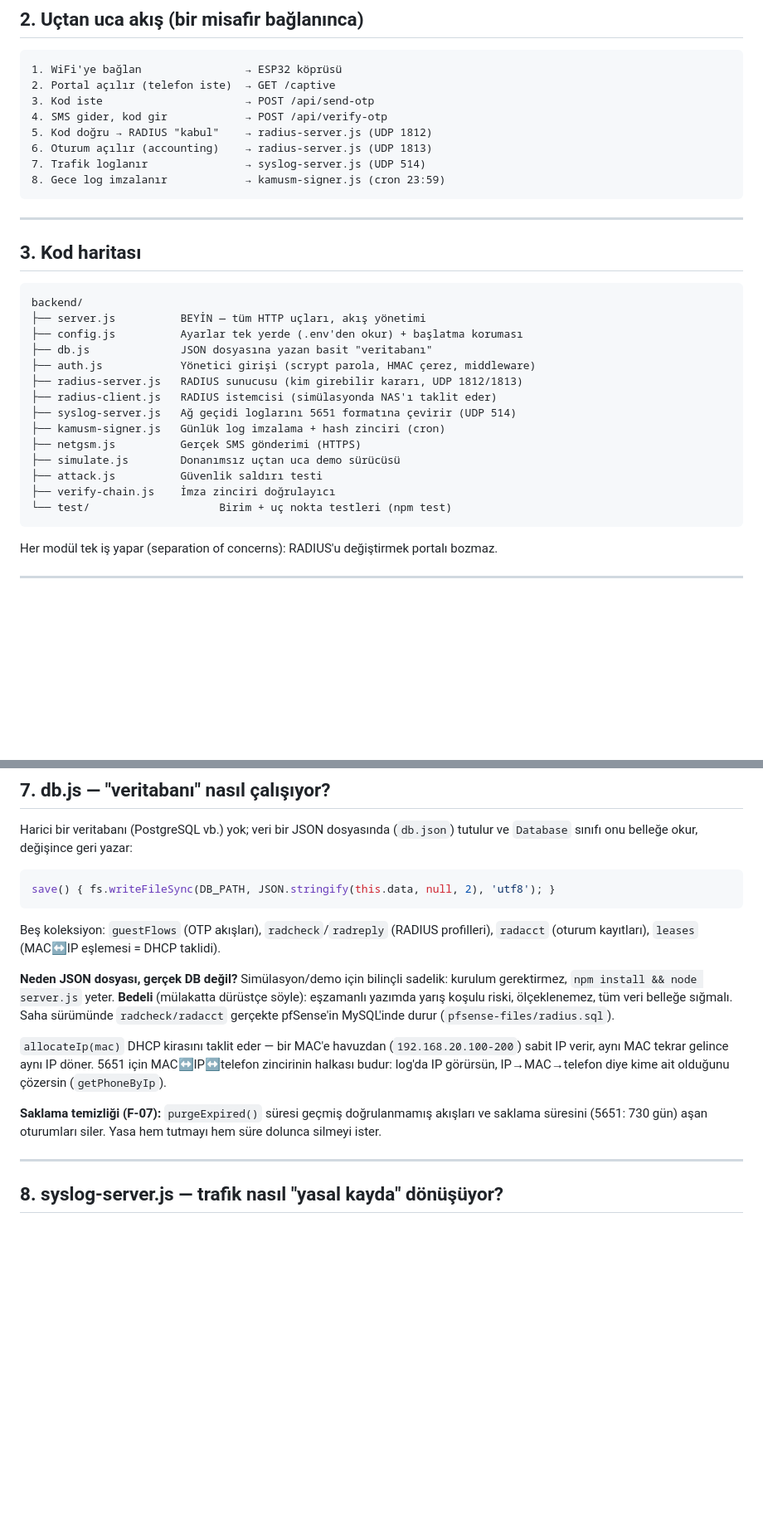
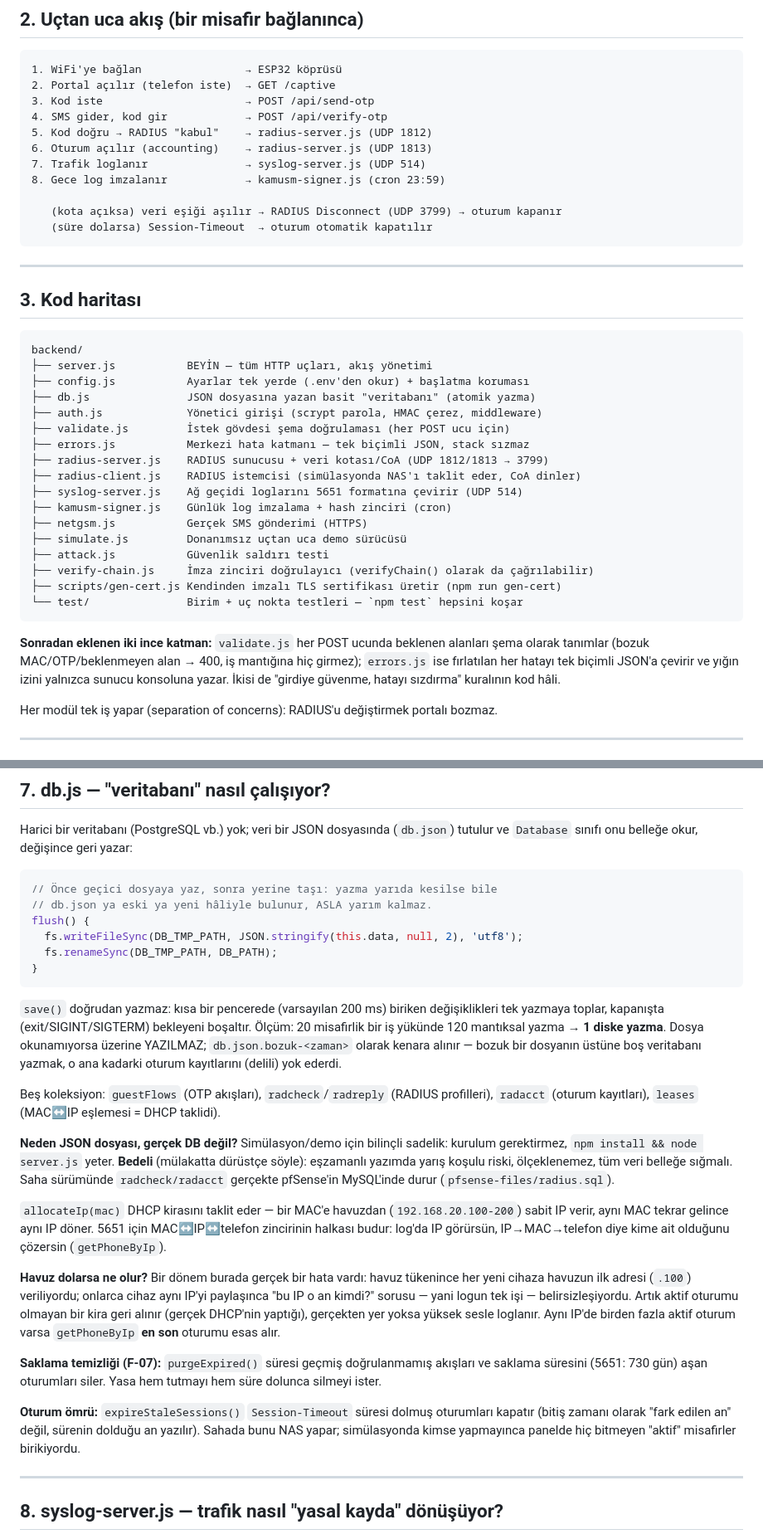
Before and after one commit to alperenks/wifi-system, a Markdown page: docs/PROJE-ANLATIMI.md, 2 parts joined by grey strips. Shown at 83% size. Rendered like a GitHub page; blank space fills up the shorter version.

Commit message:
Doc: bring PROJE-ANLATIMI.md back in sync with the code (I4)
The walkthrough still described the repo as it was four rounds ago. Updated:
the file map now lists validate.js, errors.js, scripts/gen-cert.js and test/;
the db.js section shows the atomic write and debounce (with the measured
120 writes -> 1) plus the corrupt-file quarantine, the lease-pool fix and
expireStaleSessions; the proof-tools section leads with npm test and its
sandbox guarantee; the simulation-vs-field table gains quota/CoA and TLS rows;
and the interview guide gains a "how did you test it" answer.

Verified: 152 unit tests still green; every file and command named in the doc
exists in the repo.

````diff
--- a/docs/PROJE-ANLATIMI.md
+++ b/docs/PROJE-ANLATIMI.md
@@ -53,6 +53,9 @@ Authorization, Accounting). Sen kendi RADIUS sunucunu yazdın.
 6. Oturum açılır (accounting)    → radius-server.js (UDP 1813)
 7. Trafik loglanır               → syslog-server.js (UDP 514)
 8. Gece log imzalanır            → kamusm-signer.js (cron 23:59)
+
+   (kota açıksa) veri eşiği aşılır → RADIUS Disconnect (UDP 3799) → oturum kapanır
+   (süre dolarsa) Session-Timeout  → oturum otomatik kapatılır
 ```
 
 ---
@@ -61,20 +64,28 @@ Authorization, Accounting). Sen kendi RADIUS sunucunu yazdın.
 
 ```
 backend/
-├── server.js          BEYİN — tüm HTTP uçları, akış yönetimi
-├── config.js          Ayarlar tek yerde (.env'den okur) + başlatma koruması
-├── db.js              JSON dosyasına yazan basit "veritabanı"
-├── auth.js            Yönetici girişi (scrypt parola, HMAC çerez, middleware)
-├── radius-server.js   RADIUS sunucusu (kim girebilir kararı, UDP 1812/1813)
-├── radius-client.js   RADIUS istemcisi (simülasyonda NAS'ı taklit eder)
-├── syslog-server.js   Ağ geçidi loglarını 5651 formatına çevirir (UDP 514)
-├── kamusm-signer.js   Günlük log imzalama + hash zinciri (cron)
-├── netgsm.js          Gerçek SMS gönderimi (HTTPS)
-├── simulate.js        Donanımsız uçtan uca demo sürücüsü
-├── attack.js          Güvenlik saldırı testi
-├── verify-chain.js    İmza zinciri doğrulayıcı
-└── test/                    Birim + uç nokta testleri (npm test)
+├── server.js           BEYİN — tüm HTTP uçları, akış yönetimi
+├── config.js           Ayarlar tek yerde (.env'den okur) + başlatma koruması
+├── db.js               JSON dosyasına yazan basit "veritabanı" (atomik yazma)
+├── auth.js             Yönetici girişi (scrypt parola, HMAC çerez, middleware)
+├── validate.js         İstek gövdesi şema doğrulaması (her POST ucu için)
+├── errors.js           Merkezi hata katmanı — tek biçimli JSON, stack sızmaz
+├── radius-server.js    RADIUS sunucusu + veri kotası/CoA (UDP 1812/1813 → 3799)
+├── radius-client.js    RADIUS istemcisi (simülasyonda NAS'ı taklit eder, CoA dinler)
+├── syslog-server.js    Ağ geçidi loglarını 5651 formatına çevirir (UDP 514)
+├── kamusm-signer.js    Günlük log imzalama + hash zinciri (cron)
+├── netgsm.js           Gerçek SMS gönderimi (HTTPS)
+├── simulate.js         Donanımsız uçtan uca demo sürücüsü
+├── attack.js           Güvenlik saldırı testi
+├── verify-chain.js     İmza zinciri doğrulayıcı (verifyChain() olarak da çağrılabilir)
+├── scripts/gen-cert.js Kendinden imzalı TLS sertifikası üretir (npm run gen-cert)
+└── test/               Birim + uç nokta testleri — `npm test` hepsini koşar
 ```
+
+**Sonradan eklenen iki ince katman:** `validate.js` her POST ucunda beklenen alanları
+şema olarak tanımlar (bozuk MAC/OTP/beklenmeyen alan → 400, iş mantığına hiç girmez);
+`errors.js` ise fırlatılan her hatayı tek biçimli JSON'a çevirir ve yığın izini yalnızca
+sunucu konsoluna yazar. İkisi de "girdiye güvenme, hatayı sızdırma" kuralının kod hâli.
 
 Her modül tek iş yapar (separation of concerns): RADIUS'u değiştirmek portalı bozmaz.
 
@@ -305,8 +316,19 @@ Harici bir veritabanı (PostgreSQL vb.) yok; veri bir JSON dosyasında (`db.json
 ve `Database` sınıfı onu belleğe okur, değişince geri yazar:
 
 ```js
-save() { fs.writeFileSync(DB_PATH, JSON.stringify(this.data, null, 2), 'utf8'); }
+// Önce geçici dosyaya yaz, sonra yerine taşı: yazma yarıda kesilse bile
+// db.json ya eski ya yeni hâliyle bulunur, ASLA yarım kalmaz.
+flush() {
+  fs.writeFileSync(DB_TMP_PATH, JSON.stringify(this.data, null, 2), 'utf8');
+  fs.renameSync(DB_TMP_PATH, DB_PATH);
+}
 ```
+
+`save()` doğrudan yazmaz: kısa bir pencerede (varsayılan 200 ms) biriken değişiklikleri
+tek yazmaya toplar, kapanışta (exit/SIGINT/SIGTERM) bekleyeni boşaltır. Ölçüm: 20
+misafirlik bir iş yükünde 120 mantıksal yazma → **1 diske yazma**. Dosya okunamıyorsa
+üzerine YAZILMAZ; `db.json.bozuk-<zaman>` olarak kenara alınır — bozuk bir dosyanın
+üstüne boş veritabanı yazmak, o ana kadarki oturum kayıtlarını (delili) yok ederdi.
 
 Beş koleksiyon: `guestFlows` (OTP akışları), `radcheck`/`radreply` (RADIUS profilleri),
 `radacct` (oturum kayıtları), `leases` (MAC↔IP eşlemesi = DHCP taklidi).
@@ -321,9 +343,21 @@ sabit IP verir, aynı MAC tekrar gelince aynı IP döner. 5651 için MAC↔IP↔
 halkası budur: log'da IP görürsün, IP→MAC→telefon diye kime ait olduğunu çözersin
 (`getPhoneByIp`).
 
+**Havuz dolarsa ne olur?** Bir dönem burada gerçek bir hata vardı: havuz tükenince her
+yeni cihaza havuzun ilk adresi (`.100`) veriliyordu; onlarca cihaz aynı IP'yi paylaşınca
+"bu IP o an kimdi?" sorusu — yani logun tek işi — belirsizleşiyordu. Artık aktif oturumu
+olmayan bir kira geri alınır (gerçek DHCP'nin yaptığı), gerçekten yer yoksa yüksek sesle
+loglanır. Aynı IP'de birden fazla aktif oturum varsa `getPhoneByIp` **en son** oturumu
+esas alır.
+
 **Saklama temizliği (F-07):** `purgeExpired()` süresi geçmiş doğrulanmamış akışları ve
 saklama süresini (5651: 730 gün) aşan oturumları siler. Yasa hem tutmayı hem süre dolunca
 silmeyi ister.
+
+**Oturum ömrü:** `expireStaleSessions()` `Session-Timeout` süresi dolmuş oturumları
+kapatır (bitiş zamanı olarak "fark edilen an" değil, sürenin dolduğu an yazılır). Sahada
+bunu NAS yapar; simülasyonda kimse yapmayınca panelde hiç bitmeyen "aktif" misafirler
+birikiyordu.
 
 ---
 
````
Also changed, not shown: other parts of docs/PROJE-ANLATIMI.md (+16 -2 lines), docs/GECE-LOOP.md (+1 -1 lines).
